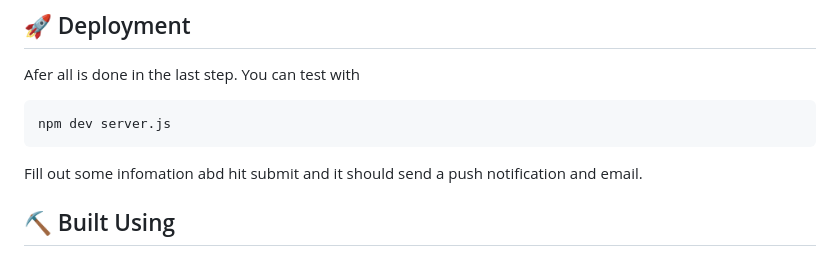
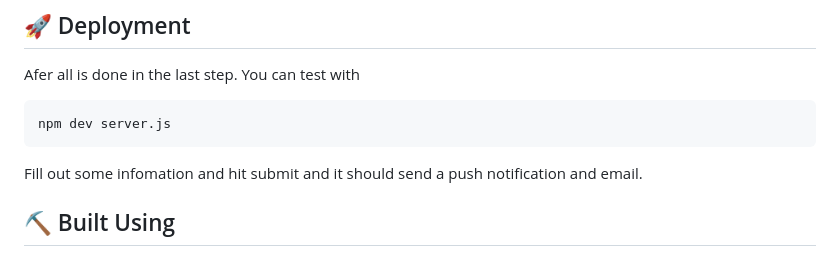
Before and after one commit to JershBytes/companion-app, a Markdown page: README.md, the part around the change. GitHub-like rendering.

Commit message:
Update README.md
fixed typo

````diff
--- a/README.md
+++ b/README.md
@@ -99,7 +99,7 @@ Afer all is done in the last step. You can test with
 ```shell
 npm dev server.js
 ```
-Fill out some infomation abd hit submit and it should send a push notification and email.
+Fill out some infomation and hit submit and it should send a push notification and email.
 
 ## ⛏️ Built Using <a name = "built_using"></a>
 - [Express](https://expressjs.com/) - Server Framework
````
